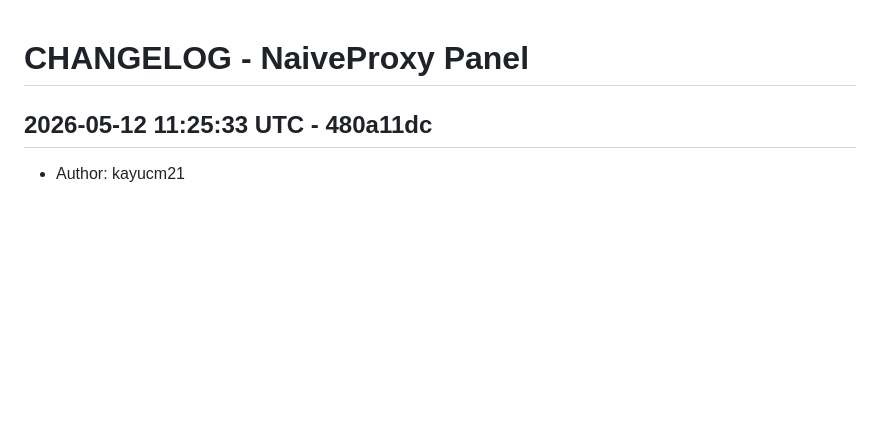
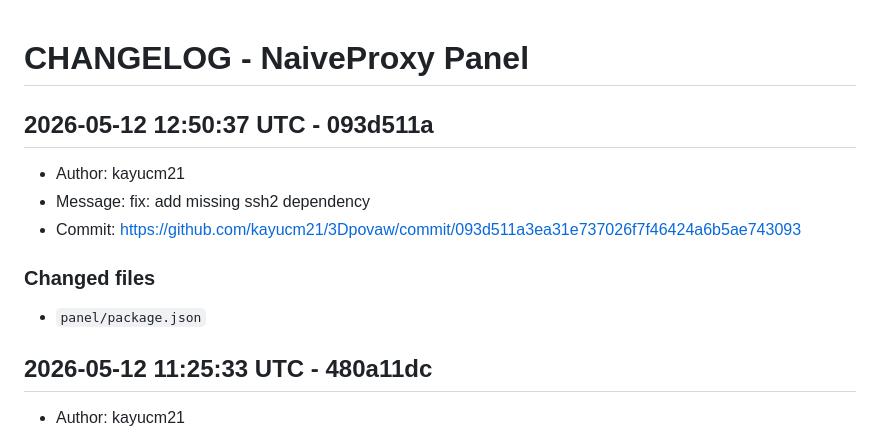
Before and after one commit to kayucm21/3Dpovaw, a Markdown page: CHANGELOG.md, the part around the change. Rendered like a GitHub page; blank space fills up the shorter version.

Commit message:
chore: update changelog [skip ci]

```diff
--- a/CHANGELOG.md
+++ b/CHANGELOG.md
@@ -1,4 +1,15 @@
 # CHANGELOG - NaiveProxy Panel
+
+## 2026-05-12 12:50:37 UTC - 093d511a
+
+- Author: kayucm21
+- Message: fix: add missing ssh2 dependency
+- Commit: https://github.com/kayucm21/3Dpovaw/commit/093d511a3ea31e737026f7f46424a6b5ae743093
+
+### Changed files
+
+- `panel/package.json`
+
 
 ## 2026-05-12 11:25:33 UTC - 480a11dc
 
```
